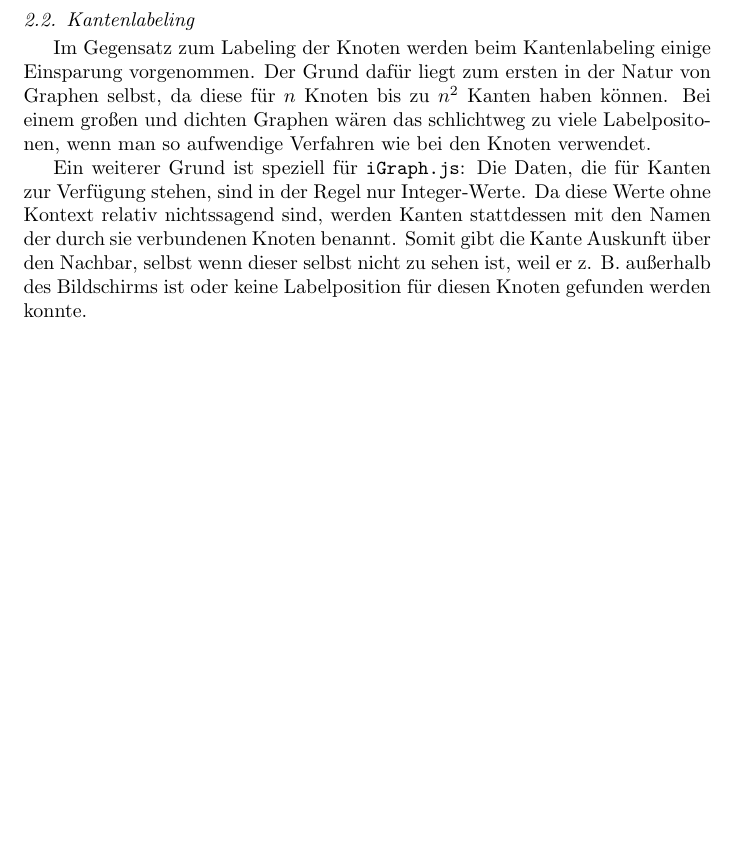
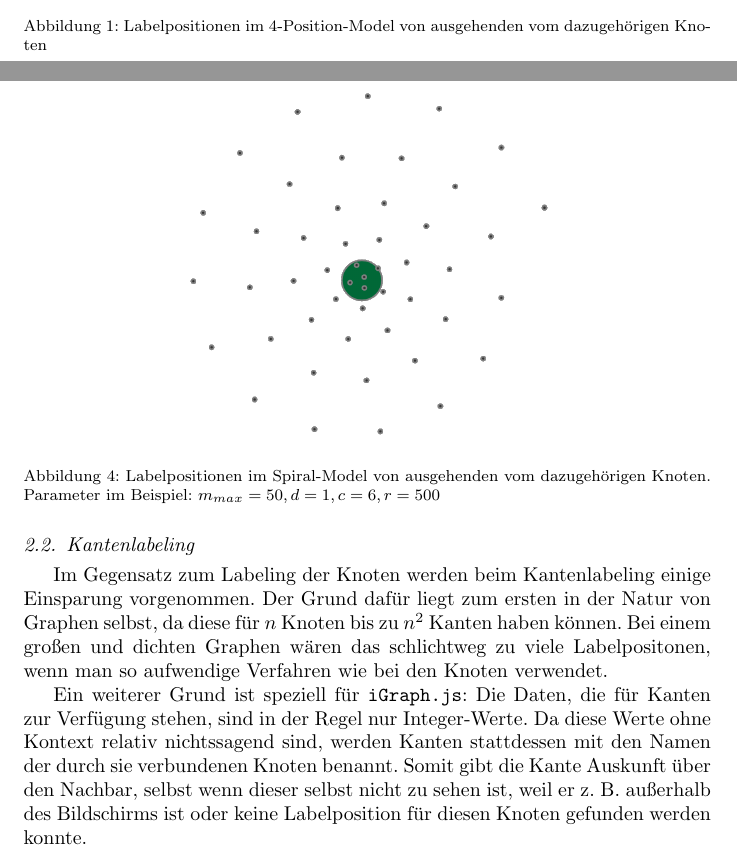
Before and after one commit to Faydyn/graph_labeling_report, a LaTeX paper (report.tex, which reads content/vertex_labeling.tex): part of page 5 of 15 before the commit and two parts of pages 3 and 6 of 16 after it, the two joined at a grey line, cut at the place of the change, the shorter picture padded with empty space. The pictures show the PDF file out/report.pdf that the author committed with the source.

Commit message:
text done

```diff
--- a/content/vertex_labeling.tex
+++ b/content/vertex_labeling.tex
@@ -27,6 +27,13 @@ Die erste Position ist Nord-Ost, also rechts-oben, und von dort an wird entgegen
 Dieses und das nachfolgendene Verfahren sind durch die gängingen Standards der Kartografie inspiriert. Auch dort werden eben beschriebene
 Positionen generiert, allerdings in leicht veränderter Reihenfolge. ZITAT BITTE
 
+\begin{figure}[H]
+    \centering
+    \includegraphics[scale=0.4]{../img/4pos}
+    \caption{Labelpositionen im 4-Position-Model von ausgehenden vom dazugehörigen Knoten}
+    \label{fig:4pos}
+\end{figure}
+
 \subsubsection{8-Position-Model}
 \label{subsubsec:8pos}
 Im 8-Position-Model werden die potentiellen Labelpositionen in den Haupthimmelsrichtungen Ost, Nord, West, Süd generiert.
@@ -43,6 +50,13 @@ In der Implementation wurde dieses Problem dadurch behoben, dass eine "Hilfslini
 sodass die Zugehörigkeit schneller ersichtlich wird.
 Diese Technik wird im \hyperref[subsubsec:spiral]{Spiral-Model} nochmals angewandt, da hier dasselbe Problem besteht.
 
+\begin{figure}[H]
+    \centering
+    \includegraphics[scale=0.4]{../img/8pos}
+    \caption{Labelpositionen im 8-Position-Model von ausgehenden vom dazugehörigen Knoten}
+    \label{fig:8pos}
+\end{figure}
+
 \subsubsection{Slider-Model}
 \label{subsubsec:slider}
 Das Slider-Model ist ein aufwendigeres Verfahren als die vorhergehenden beiden. Die Idee hier ist, die Eckpunkte des \hyperref[subsubsec:4pos]{4-Position-Model} zu nehmen
@@ -53,6 +67,12 @@ Da angekommen wird dann parallel zur $x$-Achse in Richtung der Süd-West-Ecke ve
 
 Das Verschieben erfolgt hier offensichtlich im Uhrzeigersinn, um dem Trend der vorherigen beiden Verfahren entgegenzuwirken.
 
+\begin{figure}[H]
+    \centering
+    \includegraphics[scale=0.4]{../img/slider}
+    \caption{Labelpositionen im Slider-Model von ausgehenden vom dazugehörigen Knoten}
+    \label{fig:slider}
+\end{figure}
 
 \subsubsection{Spiral-Model}
 \label{subsubsec:spiral}
@@ -82,3 +102,11 @@ wenn die Verfahren dabei erfolglos geblieben sind.
 
 Wie auch beim \hyperref[subsubsec:8pos]{8-Position-Model} wird, ob des erweiterten Abstands zum korrespondieren Knoten, eine Hilfslinie genutzt,
 um die Verbindung für gefundene Labelpositionen und ihre Knoten deutlich zu machen.
+
+\begin{figure}[H]
+    \centering
+    \includegraphics[scale=0.4]{../img/sample}
+    \caption{Labelpositionen im Spiral-Model von ausgehenden vom dazugehörigen Knoten.
+    Parameter im Beispiel: $m_{max}=50,d=1,c=6,r=500$}
+    \label{fig:spiral}
+\end{figure}
```
Also changed, not shown: content/edge_labeling.tex (+1 -1 lines), content/intro.tex (+1 -2 lines), report.tex (+8 -8 lines), img/4pos.png (added), img/8pos.png (added), img/quadtree.png (added), img/sample.png (added), img/sample_image.pdf (deleted), img/slider.png (added), out/report.pdf, content/vertex_labeling.tex (2 more changed lines).
